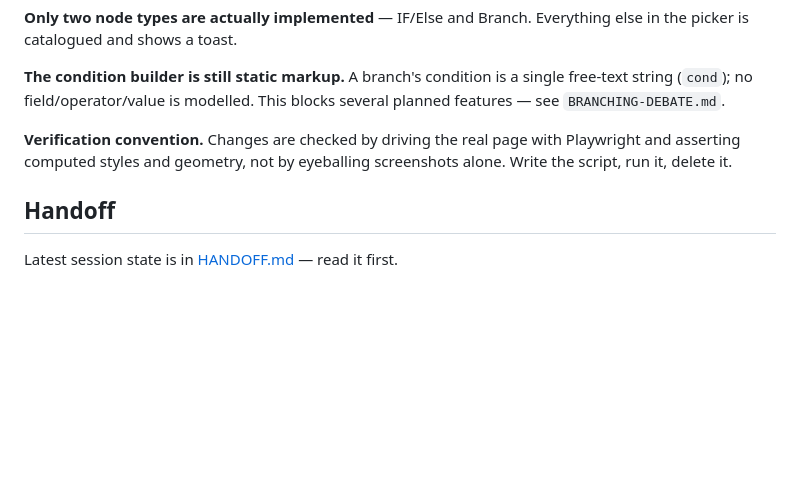
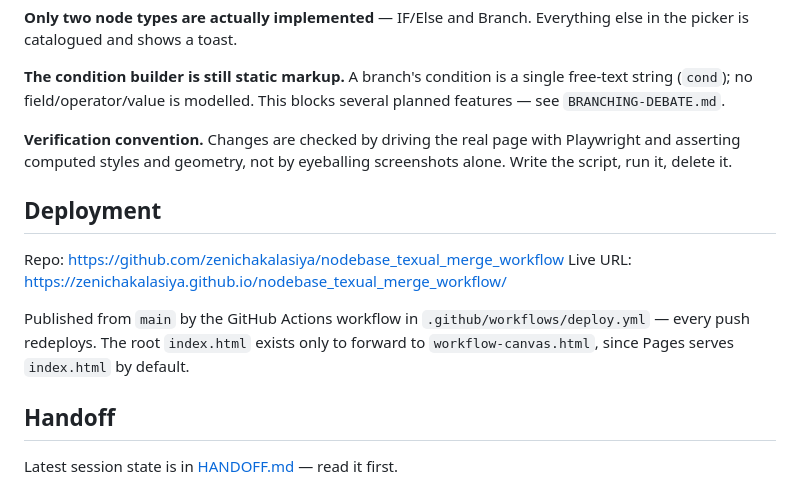
Before and after one commit to zenichakalasiya/nodebase_texual_merge_workflow, a Markdown page: CLAUDE.md, the part around the change. Drawn GitHub-style; blank space fills up the shorter version.

Commit message:
Record deployment URLs in CLAUDE.md
Co-Authored-By: Claude Opus 5 (1M context) <noreply@anthropic.com>

```diff
--- a/CLAUDE.md
+++ b/CLAUDE.md
@@ -90,6 +90,16 @@ several planned features — see `BRANCHING-DEBATE.md`.
 Playwright and asserting computed styles and geometry, not by eyeballing
 screenshots alone. Write the script, run it, delete it.
 
+## Deployment
+
+Repo: https://github.com/zenichakalasiya/nodebase_texual_merge_workflow
+Live URL: https://zenichakalasiya.github.io/nodebase_texual_merge_workflow/
+
+Published from `main` by the GitHub Actions workflow in
+`.github/workflows/deploy.yml` — every push redeploys. The root `index.html`
+exists only to forward to `workflow-canvas.html`, since Pages serves
+`index.html` by default.
+
 ## Handoff
 
 Latest session state is in [HANDOFF.md](HANDOFF.md) — read it first.
```
